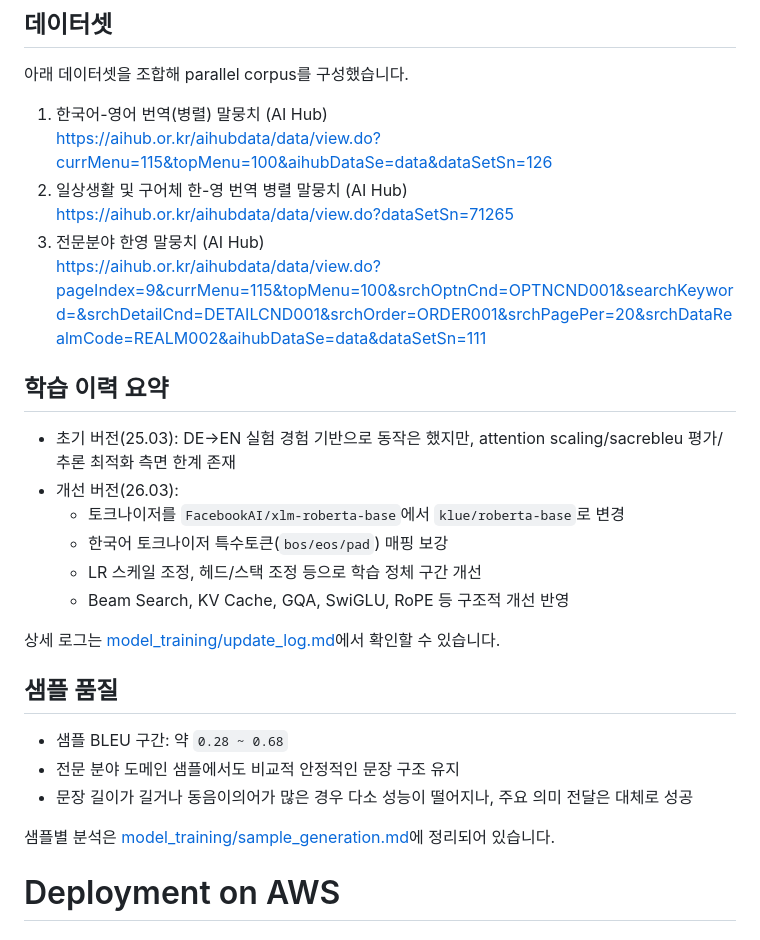
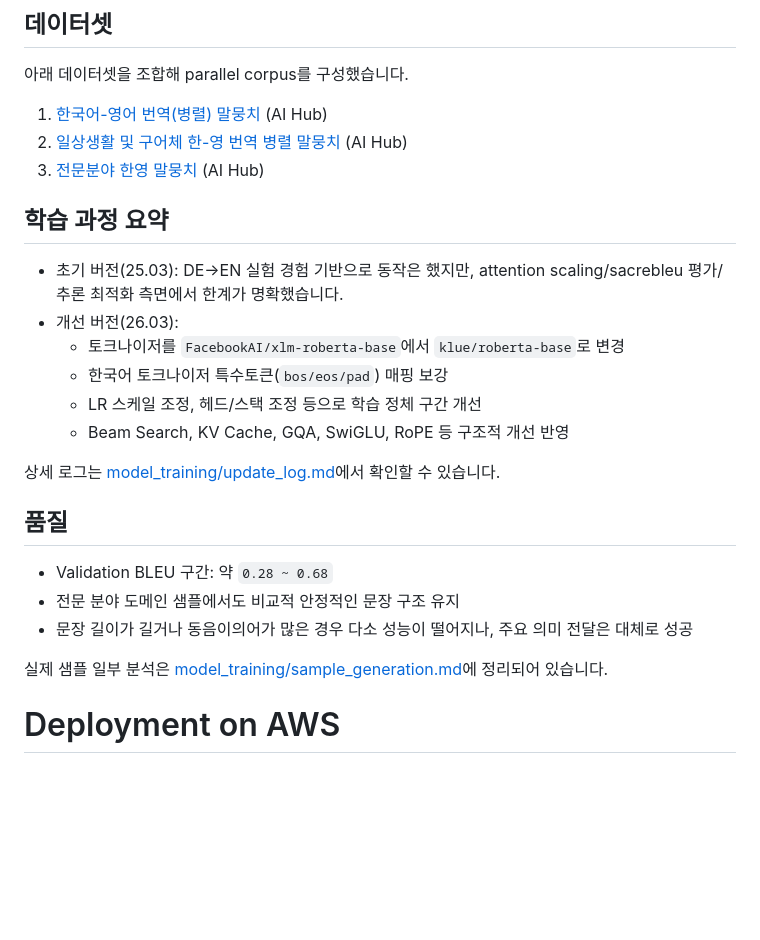
Before and after one commit to diamondgyu/Transformer_from_scratch, a Markdown page: README.md, the part around the change. GitHub-like rendering; blank space fills up the shorter version.

```diff
--- a/README.md
+++ b/README.md
@@ -12,16 +12,13 @@ ML 모델 학습과 AWS 배포, Lambda 연동 등 전체 파이프라인을 직
 ## 데이터셋
 아래 데이터셋을 조합해 parallel corpus를 구성했습니다.
 
-1. 한국어-영어 번역(병렬) 말뭉치 (AI Hub)
-	 https://aihub.or.kr/aihubdata/data/view.do?currMenu=115&topMenu=100&aihubDataSe=data&dataSetSn=126
-2. 일상생활 및 구어체 한-영 번역 병렬 말뭉치 (AI Hub)
-	 https://aihub.or.kr/aihubdata/data/view.do?dataSetSn=71265
-3. 전문분야 한영 말뭉치 (AI Hub)
-	 https://aihub.or.kr/aihubdata/data/view.do?pageIndex=9&currMenu=115&topMenu=100&srchOptnCnd=OPTNCND001&searchKeyword=&srchDetailCnd=DETAILCND001&srchOrder=ORDER001&srchPagePer=20&srchDataRealmCode=REALM002&aihubDataSe=data&dataSetSn=111
+1. [한국어-영어 번역(병렬) 말뭉치](https://aihub.or.kr/aihubdata/data/view.do?currMenu=115&topMenu=100&aihubDataSe=data&dataSetSn=126) (AI Hub)
+2. [일상생활 및 구어체 한-영 번역 병렬 말뭉치](https://aihub.or.kr/aihubdata/data/view.do?dataSetSn=71265) (AI Hub)
+3. [전문분야 한영 말뭉치](https://aihub.or.kr/aihubdata/data/view.do?pageIndex=9&currMenu=115&topMenu=100&srchOptnCnd=OPTNCND001&searchKeyword=&srchDetailCnd=DETAILCND001&srchOrder=ORDER001&srchPagePer=20&srchDataRealmCode=REALM002&aihubDataSe=data&dataSetSn=111) (AI Hub)
 
 
-## 학습 이력 요약
-- 초기 버전(25.03): DE->EN 실험 경험 기반으로 동작은 했지만, attention scaling/sacrebleu 평가/추론 최적화 측면 한계 존재
+## 학습 과정 요약
+- 초기 버전(25.03): DE->EN 실험 경험 기반으로 동작은 했지만, attention scaling/sacrebleu 평가/추론 최적화 측면에서 한계가 명확했습니다.
 - 개선 버전(26.03):
 	- 토크나이저를 `FacebookAI/xlm-roberta-base`에서 `klue/roberta-base`로 변경
 	- 한국어 토크나이저 특수토큰(`bos/eos/pad`) 매핑 보강
@@ -30,12 +27,12 @@ ML 모델 학습과 AWS 배포, Lambda 연동 등 전체 파이프라인을 직
 
 상세 로그는 [model_training/update_log.md](model_training/update_log.md)에서 확인할 수 있습니다.
 
-## 샘플 품질
-- 샘플 BLEU 구간: 약 `0.28 ~ 0.68`
+## 품질
+- Validation BLEU 구간: 약 `0.28 ~ 0.68`
 - 전문 분야 도메인 샘플에서도 비교적 안정적인 문장 구조 유지
 - 문장 길이가 길거나 동음이의어가 많은 경우 다소 성능이 떨어지나, 주요 의미 전달은 대체로 성공
 
-샘플별 분석은 [model_training/sample_generation.md](model_training/sample_generation.md)에 정리되어 있습니다.
+실제 샘플 일부 분석은 [model_training/sample_generation.md](model_training/sample_generation.md)에 정리되어 있습니다.
 
 # Deployment on AWS
 
```
